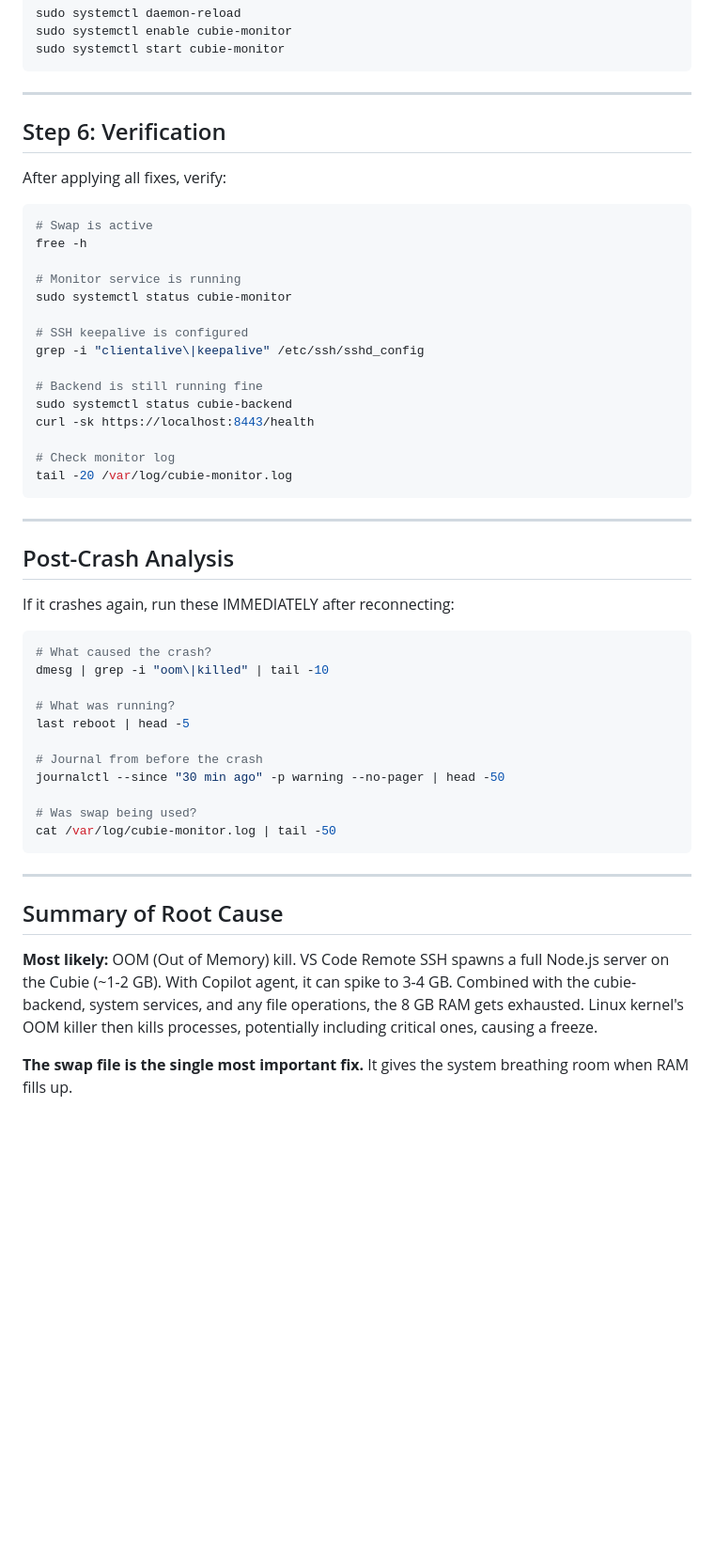
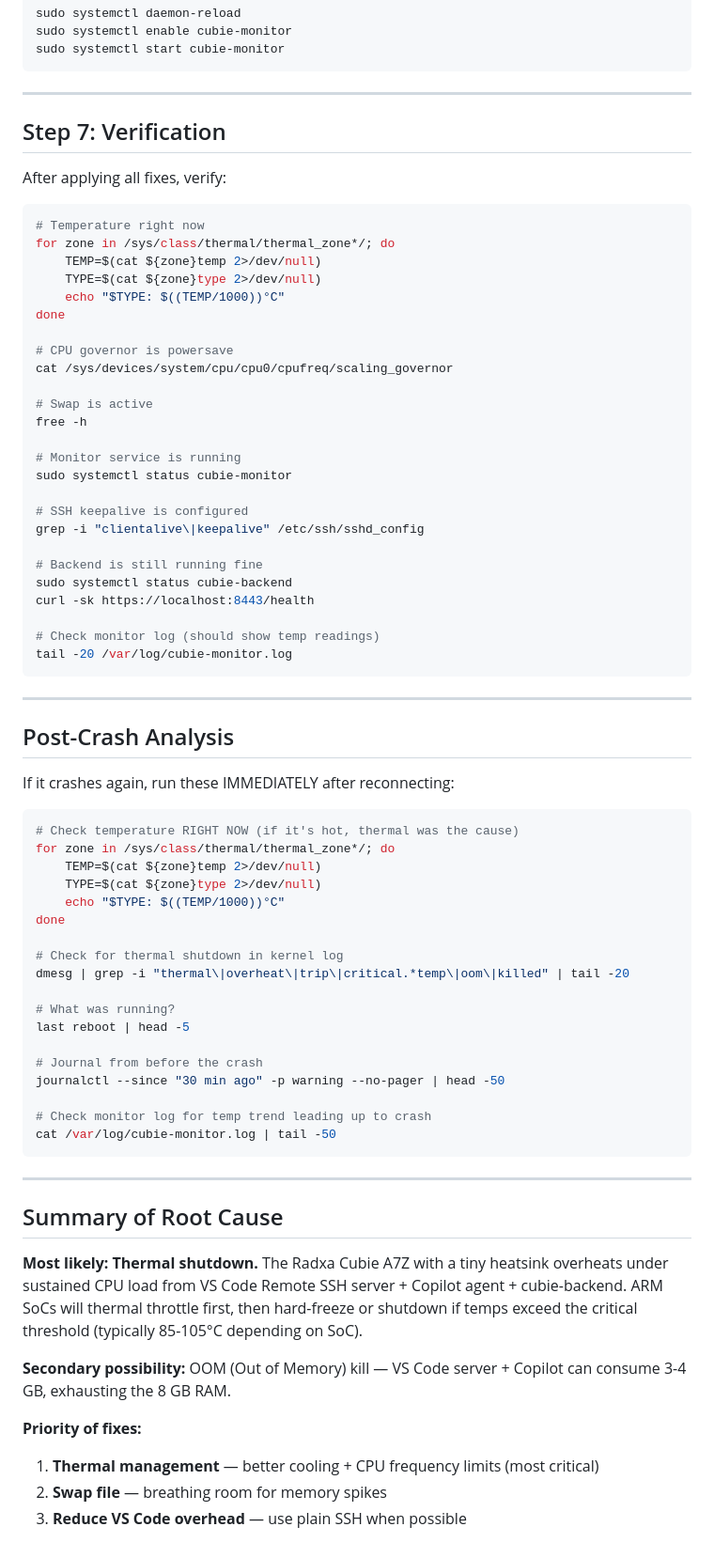
Before and after one commit to nerdyparas/AiHomeCloud, a Markdown page: crash-diagnosis.md, the part around one of its changes. Shown at 94% size. Rendered like a GitHub page; blank space fills up the shorter version.

````diff
--- a/crash-diagnosis.md
+++ b/crash-diagnosis.md
@@ -183,11 +281,21 @@ sudo systemctl start cubie-monitor
 
 ---
 
-## Step 6: Verification
+## Step 7: Verification
 
 After applying all fixes, verify:
 
 ```bash
+# Temperature right now
+for zone in /sys/class/thermal/thermal_zone*/; do
+    TEMP=$(cat ${zone}temp 2>/dev/null)
+    TYPE=$(cat ${zone}type 2>/dev/null)
+    echo "$TYPE: $((TEMP/1000))°C"
+done
+
+# CPU governor is powersave
+cat /sys/devices/system/cpu/cpu0/cpufreq/scaling_governor
+
 # Swap is active
 free -h
 
@@ -201,7 +309,7 @@ grep -i "clientalive\|keepalive" /etc/ssh/sshd_config
 sudo systemctl status cubie-backend
 curl -sk https://localhost:8443/health
 
-# Check monitor log
+# Check monitor log (should show temp readings)
 tail -20 /var/log/cubie-monitor.log
 ```
 
@@ -212,8 +320,15 @@ tail -20 /var/log/cubie-monitor.log
 If it crashes again, run these IMMEDIATELY after reconnecting:
 
 ```bash
-# What caused the crash?
-dmesg | grep -i "oom\|killed" | tail -10
+# Check temperature RIGHT NOW (if it's hot, thermal was the cause)
+for zone in /sys/class/thermal/thermal_zone*/; do
+    TEMP=$(cat ${zone}temp 2>/dev/null)
+    TYPE=$(cat ${zone}type 2>/dev/null)
+    echo "$TYPE: $((TEMP/1000))°C"
+done
+
+# Check for thermal shutdown in kernel log
+dmesg | grep -i "thermal\|overheat\|trip\|critical.*temp\|oom\|killed" | tail -20
 
 # What was running?
 last reboot | head -5
@@ -221,7 +336,7 @@ last reboot | head -5
 # Journal from before the crash
 journalctl --since "30 min ago" -p warning --no-pager | head -50
 
-# Was swap being used?
+# Check monitor log for temp trend leading up to crash
 cat /var/log/cubie-monitor.log | tail -50
 ```
 
@@ -229,6 +344,11 @@ cat /var/log/cubie-monitor.log | tail -50
 
 ## Summary of Root Cause
 
-**Most likely:** OOM (Out of Memory) kill. VS Code Remote SSH spawns a full Node.js server on the Cubie (~1-2 GB). With Copilot agent, it can spike to 3-4 GB. Combined with the cubie-backend, system services, and any file operations, the 8 GB RAM gets exhausted. Linux kernel's OOM killer then kills processes, potentially including critical ones, causing a freeze.
+**Most likely: Thermal shutdown.** The Radxa Cubie A7Z with a tiny heatsink overheats under sustained CPU load from VS Code Remote SSH server + Copilot agent + cubie-backend. ARM SoCs will thermal throttle first, then hard-freeze or shutdown if temps exceed the critical threshold (typically 85-105°C depending on SoC).
 
-**The swap file is the single most important fix.** It gives the system breathing room when RAM fills up.
+**Secondary possibility:** OOM (Out of Memory) kill — VS Code server + Copilot can consume 3-4 GB, exhausting the 8 GB RAM.
+
+**Priority of fixes:**
+1. **Thermal management** — better cooling + CPU frequency limits (most critical)
+2. **Swap file** — breathing room for memory spikes
+3. **Reduce VS Code overhead** — use plain SSH when possible
````
Also changed, not shown: other parts of crash-diagnosis.md (+110 -12 lines).
